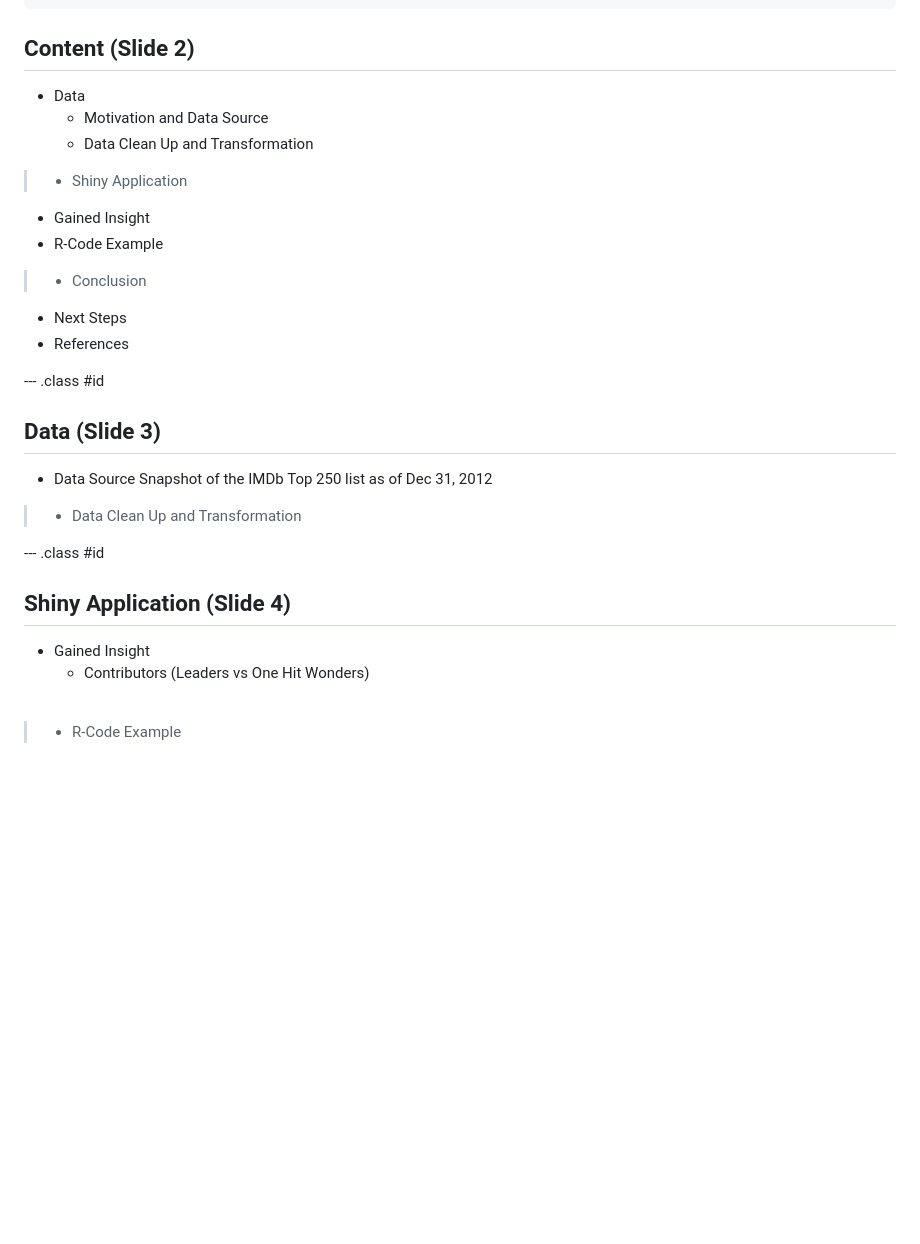
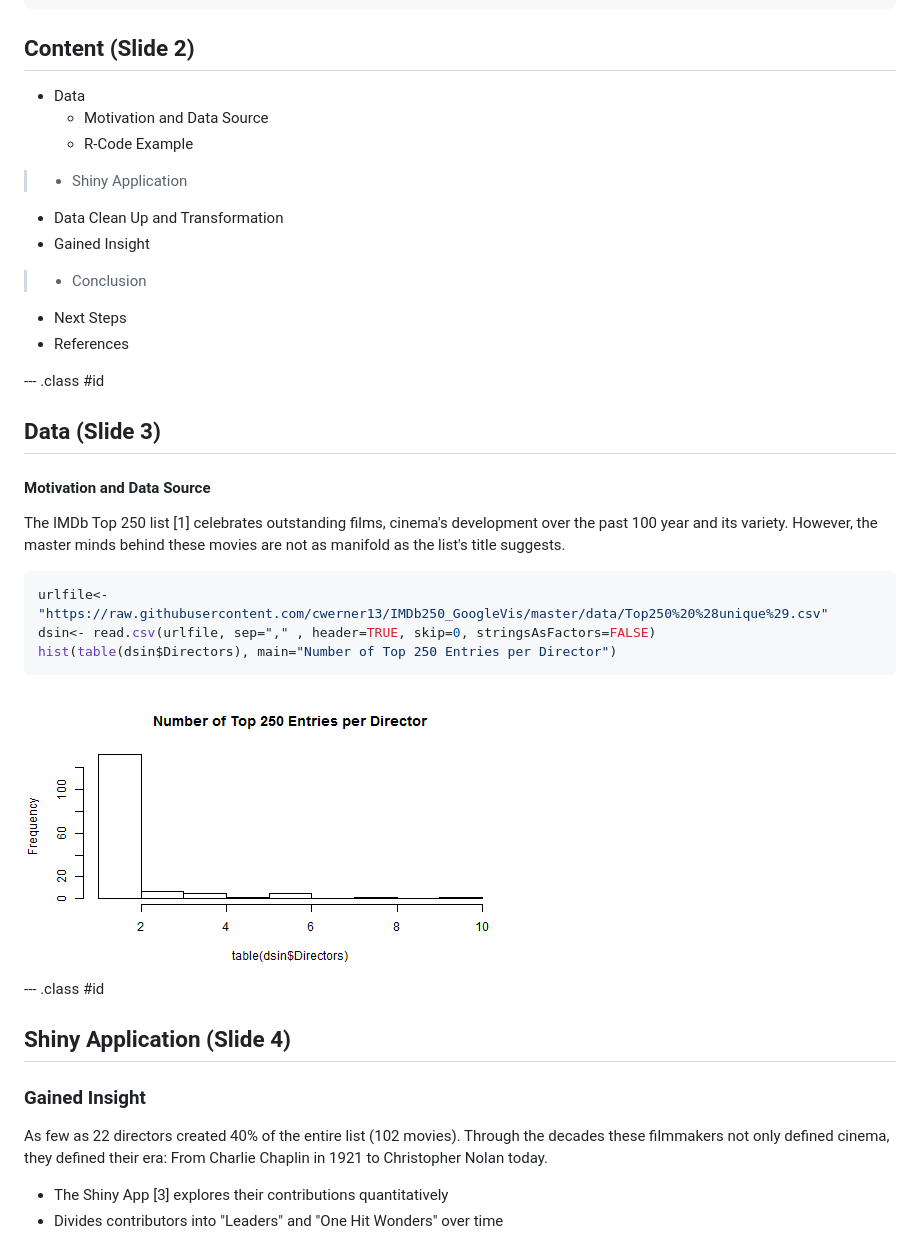
Before and after one commit to cwerner13/IMDb250_slidify, a Markdown page: index.md, the part around the change printed below. GitHub-like rendering; pictures changed too: assets/fig/simple-plot.png; blank space fills up the shorter version.

````diff
--- a/index.md
+++ b/index.md
@@ -12,34 +12,43 @@ knit        : slidify::knit2slides
 ---
 
 ## Content (Slide 2)
-
 - Data
    - Motivation and Data Source
-   - Data Clean Up and Transformation
+   - R-Code Example
+
 
 >- Shiny Application
+   - Data Clean Up and Transformation
    - Gained Insight
-   - R-Code Example
 
 >- Conclusion
    - Next Steps
    - References
 
 
+
 --- .class #id
 
+
 ## Data (Slide 3)
-- Data Source
-Snapshot of the IMDb Top 250 list as of Dec 31, 2012
-> - Data Clean Up and Transformation
+#### Motivation and Data Source
+The IMDb Top 250 list [1] celebrates outstanding films, cinema's development over the past 100 year and its variety. However, the master minds behind these movies are not as manifold as the list's title suggests.
+
+```r
+urlfile<-"https://raw.githubusercontent.com/cwerner13/IMDb250_GoogleVis/master/data/Top250%20%28unique%29.csv"
+dsin<- read.csv(urlfile, sep="," , header=TRUE, skip=0, stringsAsFactors=FALSE)
+hist(table(dsin$Directors), main="Number of Top 250 Entries per Director")
+```
+
+<img src="assets/fig/simple-plot.png" title="plot of chunk simple-plot" alt="plot of chunk simple-plot" style="display: block; margin: auto;" />
 
 
 --- .class #id
 
 ## Shiny Application (Slide 4)
-- Gained Insight
-    - Contributors (Leaders vs One Hit Wonders)
-<br>
+### Gained Insight
 
-> - R-Code Example
+  As few as 22 directors created 40% of the entire list (102 movies). Through the decades these filmmakers not only defined cinema, they defined their era: From Charlie Chaplin in 1921 to Christopher Nolan today.
+  - The Shiny App [3] explores their contributions quantitatively
+  - Divides contributors into "Leaders" and "One Hit Wonders" over time
 
````
Also changed, not shown: other parts of index.md (+6 -14 lines), 2 other files.
